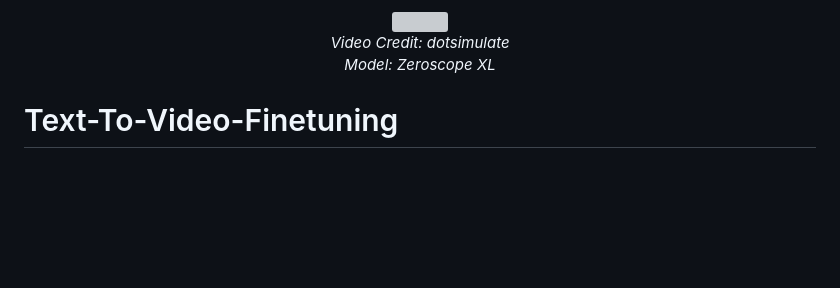
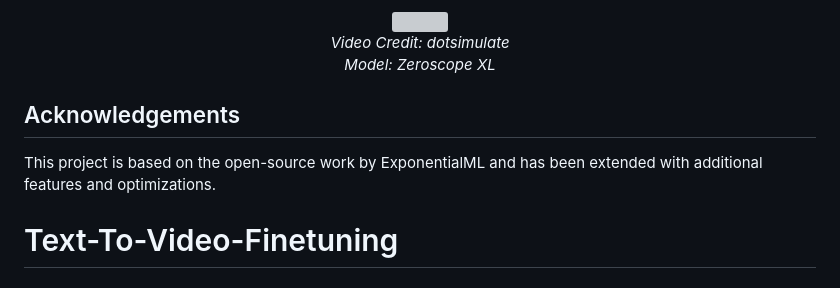
Before and after one commit to Prajwal0422/Text-to-Video-Finetuning-Enhanced, a Markdown page: README.md, the part around the change. Rendered like a GitHub page; blank space fills up the shorter version; grey boxes are pictures that could not be loaded.

Commit message:
Docs: add acknowledgements section

```diff
--- a/README.md
+++ b/README.md
@@ -8,6 +8,10 @@
     <i>Model: Zeroscope XL</i>
   </div>
 </div>
+
+## Acknowledgements
+This project is based on the open-source work by ExponentialML
+and has been extended with additional features and optimizations.
 
 
 
```
